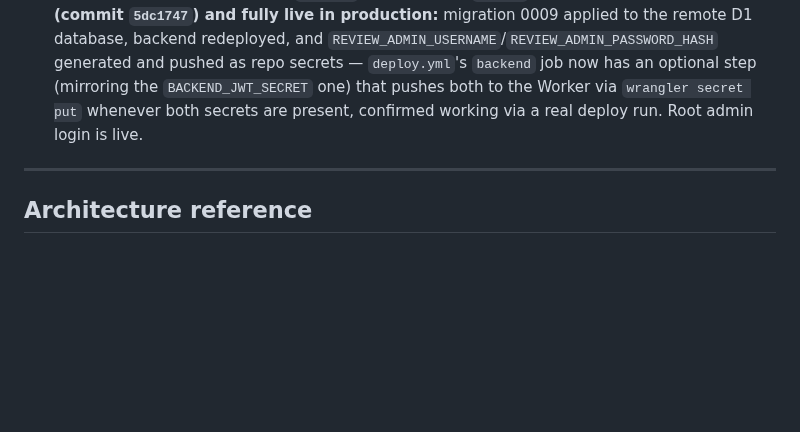
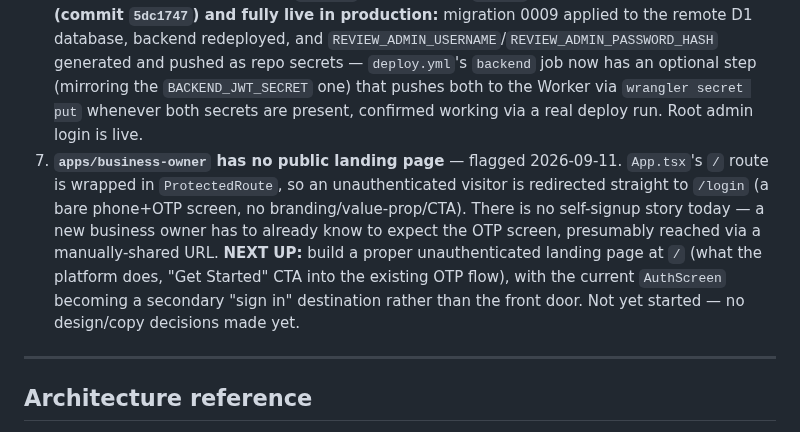
Before and after one commit to allocsys/ai-campaign-builder, a Markdown page: plan.md, the part around the change. GitHub-like rendering; blank space fills up the shorter version.

Commit message:
plan.md: add Open Item 7 — business-owner landing page, flagged as next up

```diff
--- a/plan.md
+++ b/plan.md
@@ -309,6 +309,7 @@ packages/
 4. Stale branch `step9-bundle-optimization` (superseded by PR #18) was never deleted — no branch-delete tool available in-session; flagged for manual cleanup. (`feature/vision-cascade-config` has since been cleaned up post-merge; only `step9-bundle-optimization` remains stale as of 2026-09-11.)
 5. Auto-approve/auto-reject tiers of the 3-tier AI review system (Phase 0.5) aren't implemented — only manual-hold (Review Console) is live, since there's no real AI scoring pipeline (see item 1).
 6. ~~**`review_team` OTP verification has no roster/invite check**~~ — **CLOSED 2026-09-11.** Fixed via `review_team_members`, invite-only (mirroring `staff`'s invite gate exactly). Registration is gated by a **separate `review_admin` role**, logging in with **username+password** via its own login route (`POST /api/review-admin/login`) — the root admin's credentials are env-configured (`REVIEW_ADMIN_USERNAME`/`REVIEW_ADMIN_PASSWORD_HASH`, hash-compared via `lib/password.ts`'s PBKDF2 implementation). Admin page lives inside `apps/review-console` at `/admin` (login at `/admin/login`), with full access to manage `review_team_members` *and* to add/remove `review_admins`. Non-root admins get their own issued username+password, changeable via self-service `PATCH /api/review-admin/password` (root excluded, permanently fixed to env). Admin JWT reuses the standard `signJWT` shape plus an `isRoot` claim. **Merged via PR #38 (commit `5dc1747`) and fully live in production:** migration 0009 applied to the remote D1 database, backend redeployed, and `REVIEW_ADMIN_USERNAME`/`REVIEW_ADMIN_PASSWORD_HASH` generated and pushed as repo secrets — `deploy.yml`'s `backend` job now has an optional step (mirroring the `BACKEND_JWT_SECRET` one) that pushes both to the Worker via `wrangler secret put` whenever both secrets are present, confirmed working via a real deploy run. Root admin login is live.
+7. **`apps/business-owner` has no public landing page** — flagged 2026-09-11. `App.tsx`'s `/` route is wrapped in `ProtectedRoute`, so an unauthenticated visitor is redirected straight to `/login` (a bare phone+OTP screen, no branding/value-prop/CTA). There is no self-signup story today — a new business owner has to already know to expect the OTP screen, presumably reached via a manually-shared URL. **NEXT UP:** build a proper unauthenticated landing page at `/` (what the platform does, "Get Started" CTA into the existing OTP flow), with the current `AuthScreen` becoming a secondary "sign in" destination rather than the front door. Not yet started — no design/copy decisions made yet.
 
 ---
 
```
